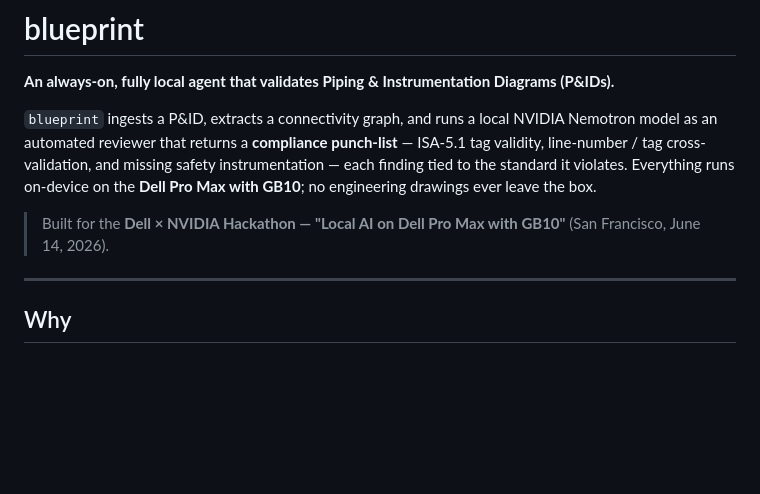
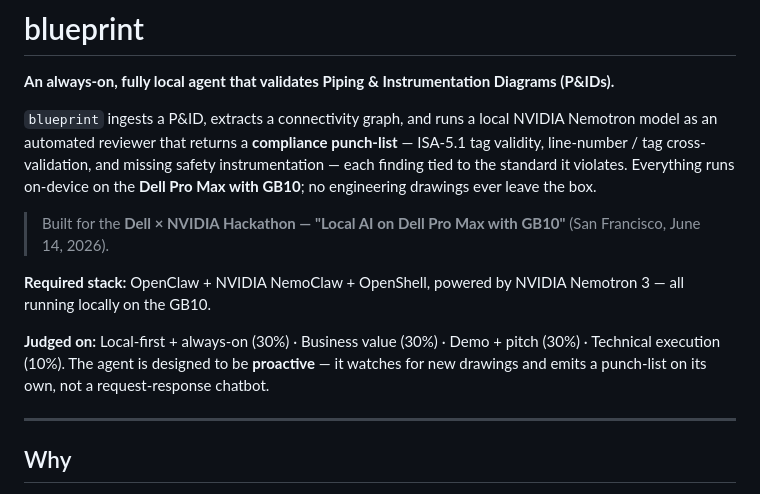
Before and after one commit to sissississi-013/blueprint, a Markdown page: README.md, the part around the change. GitHub-like rendering; blank space fills up the shorter version.

```diff
--- a/README.md
+++ b/README.md
@@ -5,6 +5,10 @@
 `blueprint` ingests a P&ID, extracts a connectivity graph, and runs a local NVIDIA Nemotron model as an automated reviewer that returns a **compliance punch-list** — ISA-5.1 tag validity, line-number / tag cross-validation, and missing safety instrumentation — each finding tied to the standard it violates. Everything runs on-device on the **Dell Pro Max with GB10**; no engineering drawings ever leave the box.
 
 > Built for the **Dell × NVIDIA Hackathon — "Local AI on Dell Pro Max with GB10"** (San Francisco, June 14, 2026).
+
+**Required stack:** OpenClaw + NVIDIA NemoClaw + OpenShell, powered by NVIDIA Nemotron 3 — all running locally on the GB10.
+
+**Judged on:** Local-first + always-on (30%) · Business value (30%) · Demo + pitch (30%) · Technical execution (10%). The agent is designed to be **proactive** — it watches for new drawings and emits a punch-list on its own, not a request-response chatbot.
 
 ---
 
```
Also changed, not shown: docs/hackathon-context.md (+20 -1 lines), docs/project.md (+32 -0 lines).
